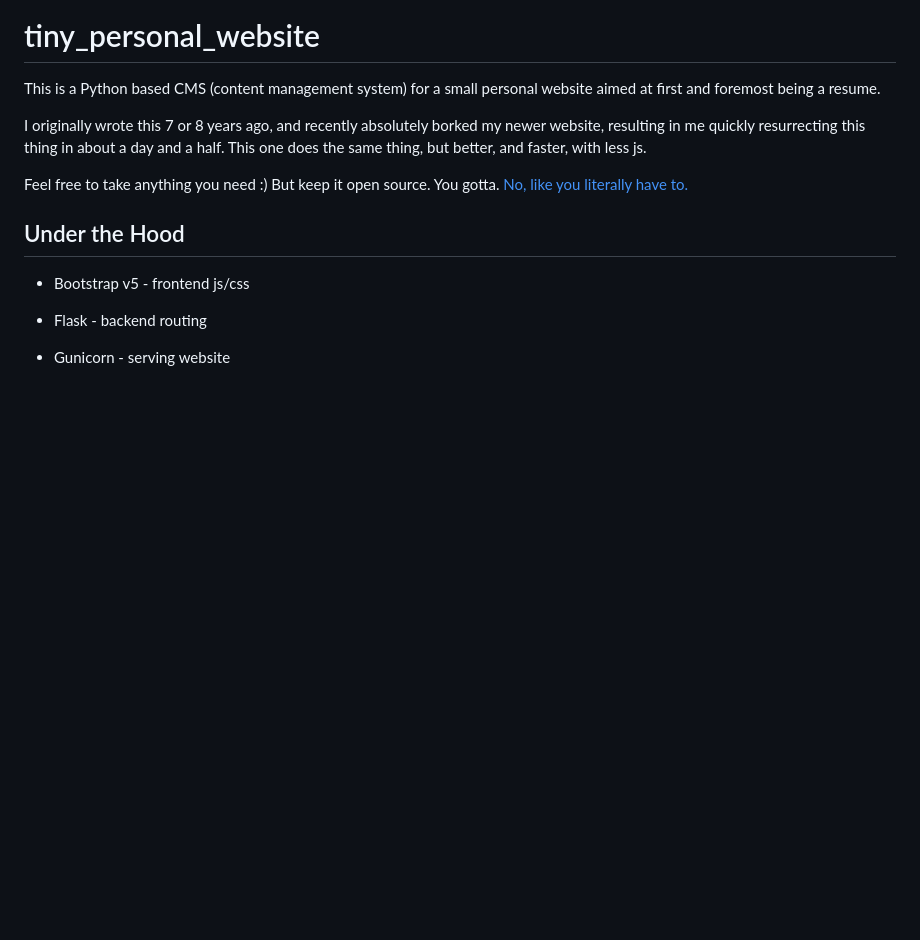
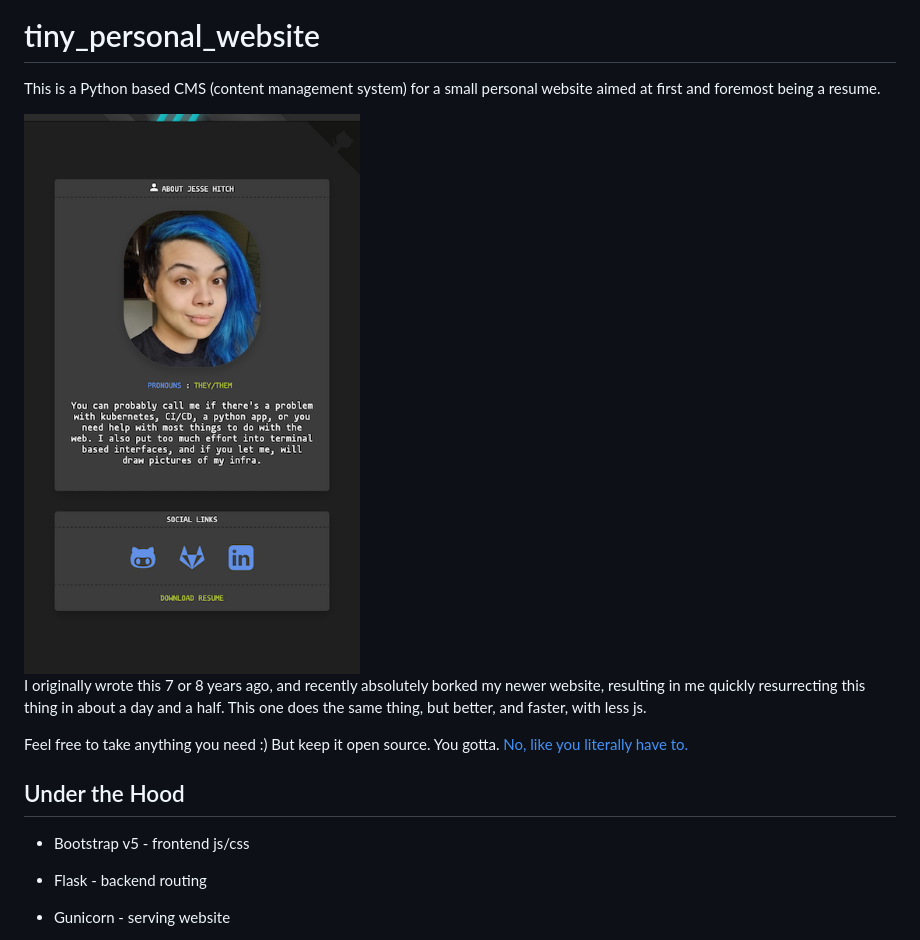
Before and after one commit to jessebot/tiny_personal_website, a Markdown page: README.md, the part around the change. Drawn GitHub-style; pictures changed too: example.png (added); blank space fills up the shorter version.

Commit message:
docker ignoring file, adding example to readme, and removing old sample config

```diff
--- a/README.md
+++ b/README.md
@@ -3,6 +3,8 @@ tiny_personal_website
 
 This is a Python based CMS (content management system) for a small personal
 website aimed at first and foremost being a resume.
+
+<img src="./example.png" alt="screenshot of jessebot.work which serves as an example website. It features a picture of Jesse a person with blue hair that is almost 30. a blurb about them that you can read in config/config.yaml and link icons to github, gitlab, and linkedin.">
 
 I originally wrote this 7 or 8 years ago, and recently absolutely borked my
 newer website, resulting in me quickly resurrecting this thing in about a day
```
Also changed, not shown: 3 other files.
